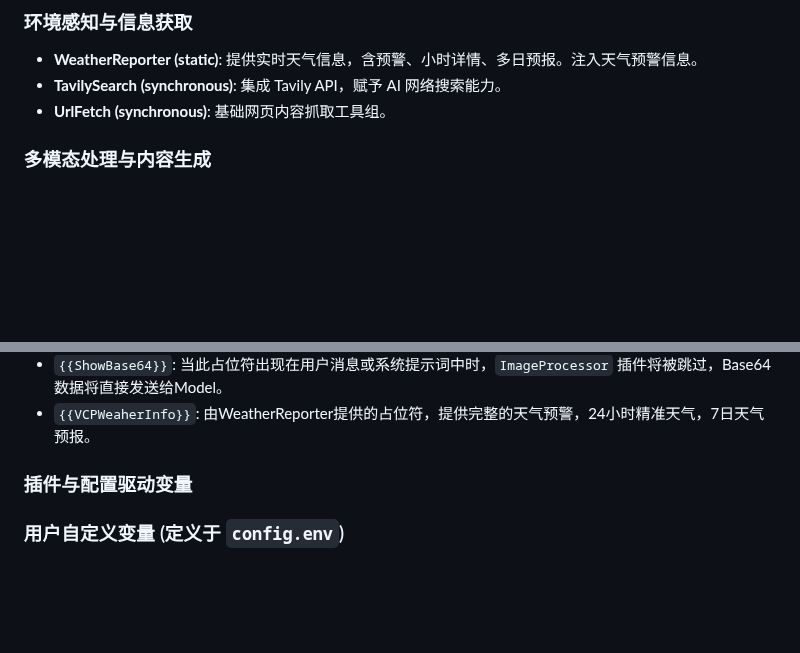
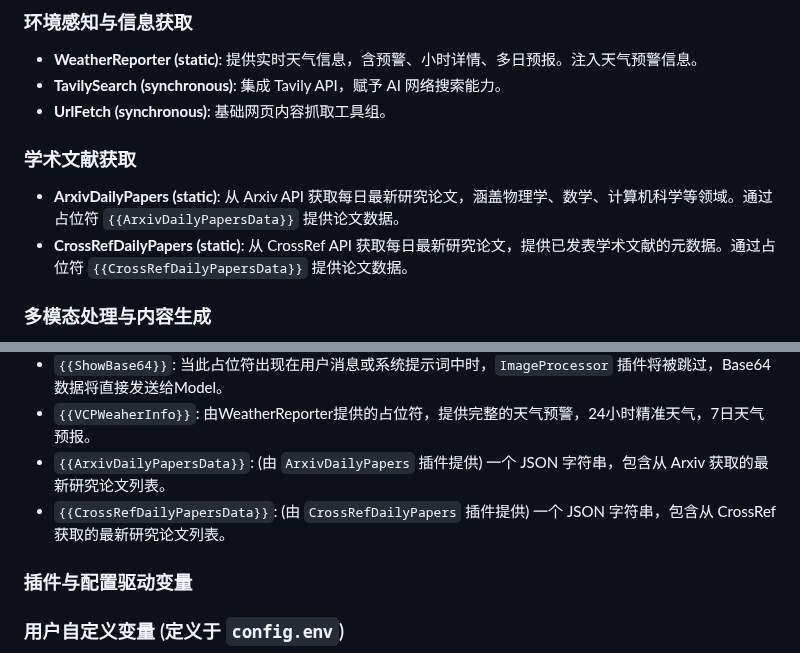
Before and after one commit to zolacoco/VCPToolBox, a Markdown page: README.md, 2 parts joined by grey strips. Rendered like a GitHub page; blank space fills up the shorter version.

```diff
--- a/README.md
+++ b/README.md
@@ -245,6 +245,11 @@ VCP 的强大之处在于其不断丰富的插件生态，以下是一些已实
 - **WeatherReporter (static)**: 提供实时天气信息，含预警、小时详情、多日预报。注入天气预警信息。
 - **TavilySearch (synchronous)**: 集成 Tavily API，赋予 AI 网络搜索能力。
 - **UrlFetch (synchronous)**: 基础网页内容抓取工具组。
+
+### 学术文献获取
+
+- **ArxivDailyPapers (static)**: 从 Arxiv API 获取每日最新研究论文，涵盖物理学、数学、计算机科学等领域。通过占位符 `{{ArxivDailyPapersData}}` 提供论文数据。
+- **CrossRefDailyPapers (static)**: 从 CrossRef API 获取每日最新研究论文，提供已发表学术文献的元数据。通过占位符 `{{CrossRefDailyPapersData}}` 提供论文数据。
 
 ### 多模态处理与内容生成
 
@@ -508,6 +513,8 @@ VCP 的变量替换系统是其实现动态上下文注入和 AI 行为精细调
 *   `{{VCPAllTools}}`: 一个特殊的占位符，当被解析时，它会被替换为所有当前已加载且具有调用指令描述的 VCP 工具的完整描述和调用示例的集合。各个工具的描述之间会用分隔符隔开，方便AI全面了解可用工具。
 *   `{{ShowBase64}}`: 当此占位符出现在用户消息或系统提示词中时，`ImageProcessor` 插件将被跳过，Base64数据将直接发送给Model。
 *   `{{VCPWeaherInfo}}`: 由WeatherReporter提供的占位符，提供完整的天气预警，24小时精准天气，7日天气预报。
+*   `{{ArxivDailyPapersData}}`: (由 `ArxivDailyPapers` 插件提供) 一个 JSON 字符串，包含从 Arxiv 获取的最新研究论文列表。
+*   `{{CrossRefDailyPapersData}}`: (由 `CrossRefDailyPapers` 插件提供) 一个 JSON 字符串，包含从 CrossRef 获取的最新研究论文列表。
 
 
 ### 插件与配置驱动变量
```
